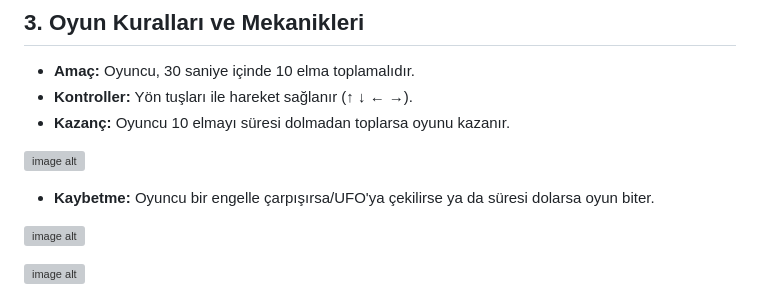
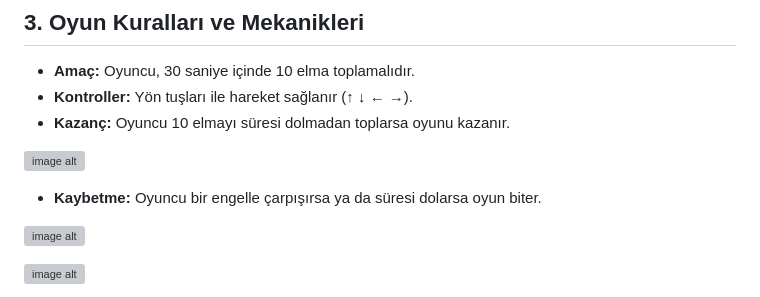
Before and after one commit to Rima2002/rimafaraheleuch.github.io, a Markdown page: README.md, the part around the change. Drawn GitHub-style; grey boxes are pictures that could not be loaded.

```diff
--- a/README.md
+++ b/README.md
@@ -35,7 +35,7 @@ Bu proje, HTML5 Canvas ve JavaScript kullanılarak oluşturulmuş basit bir 2D m
 
   ![image alt](https://github.com/Rima2002/rimafaraheleuch.github.io/blob/main/kazanc.PNG)
 
--	**Kaybetme:** Oyuncu bir engelle çarpışırsa/UFO'ya çekilirse ya da süresi dolarsa oyun biter.
+-	**Kaybetme:** Oyuncu bir engelle çarpışırsa ya da süresi dolarsa oyun biter.
 
   ![image alt](https://github.com/Rima2002/rimafaraheleuch.github.io/blob/main/kaybetme.PNG)
 
```
